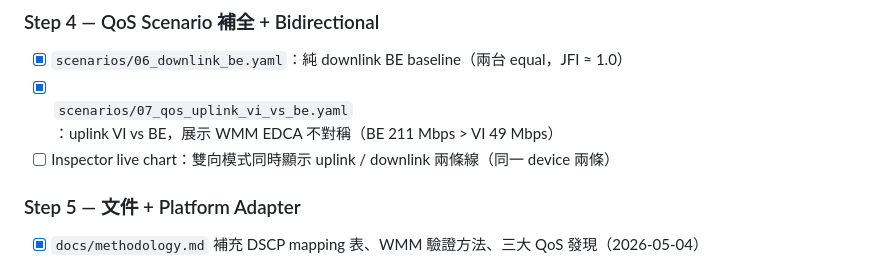
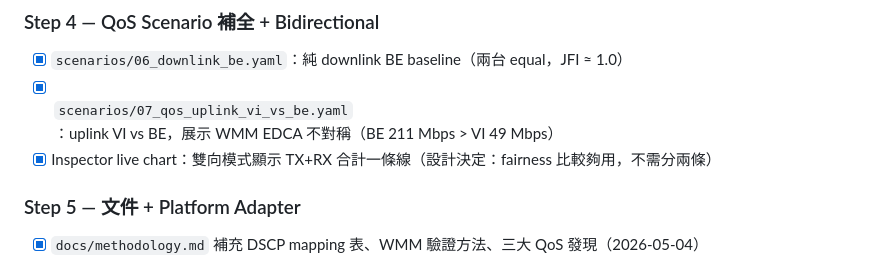
Before and after one commit to marsyanggo/syncbench, a Markdown page: TARGET.md, the part around the change. GitHub-like rendering.

Commit message:
Mark bidir chart as done (TX+RX combined line, design decision)
Co-Authored-By: Claude Sonnet 4.6 <noreply@anthropic.com>

```diff
--- a/TARGET.md
+++ b/TARGET.md
@@ -131,7 +131,7 @@ _Last updated: 2026-05-04_
 
 - [x] `scenarios/06_downlink_be.yaml`：純 downlink BE baseline（兩台 equal，JFI ≈ 1.0）
 - [x] `scenarios/07_qos_uplink_vi_vs_be.yaml`：uplink VI vs BE，展示 WMM EDCA 不對稱（BE 211 Mbps > VI 49 Mbps）
-- [ ] Inspector live chart：雙向模式同時顯示 uplink / downlink 兩條線（同一 device 兩條）
+- [x] Inspector live chart：雙向模式顯示 TX+RX 合計一條線（設計決定：fairness 比較夠用，不需分兩條）
 
 ### Step 5 — 文件 + Platform Adapter
 
```
